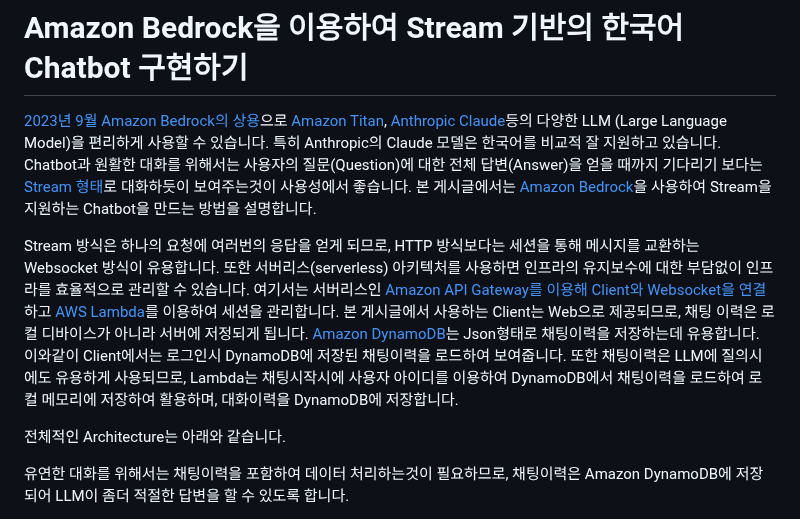
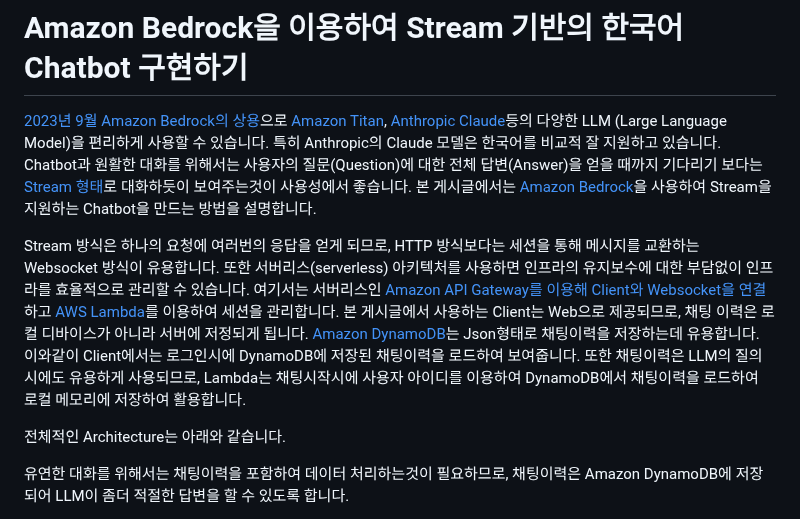
Before and after one commit to kyopark2014/stream-chatbot-for-amazon-bedrock, a Markdown page: README.md, the part around the change. GitHub-like rendering.

```diff
--- a/README.md
+++ b/README.md
@@ -2,7 +2,7 @@
 
 [2023년 9월 Amazon Bedrock의 상용](https://aws.amazon.com/ko/about-aws/whats-new/2023/09/amazon-bedrock-generally-available/)으로 [Amazon Titan](https://aws.amazon.com/ko/bedrock/titan/), [Anthropic Claude](https://aws.amazon.com/ko/bedrock/claude/)등의 다양한 LLM (Large Language Model)을 편리하게 사용할 수 있습니다. 특히 Anthropic의 Claude 모델은 한국어를 비교적 잘 지원하고 있습니다. Chatbot과 원활한 대화를 위해서는 사용자의 질문(Question)에 대한 전체 답변(Answer)을 얻을 때까지 기다리기 보다는 [Stream 형태](https://blog.langchain.dev/streaming-support-in-langchain/)로 대화하듯이 보여주는것이 사용성에서 좋습니다. 본 게시글에서는 [Amazon Bedrock](https://aws.amazon.com/ko/bedrock/)을 사용하여 Stream을 지원하는 Chatbot을 만드는 방법을 설명합니다.
 
-Stream 방식은 하나의 요청에 여러번의 응답을 얻게 되므로, HTTP 방식보다는 세션을 통해 메시지를 교환하는 Websocket 방식이 유용합니다. 또한 서버리스(serverless) 아키텍처를 사용하면 인프라의 유지보수에 대한 부담없이 인프라를 효율적으로 관리할 수 있습니다. 여기서는 서버리스인 [Amazon API Gateway를 이용해 Client와 Websocket을 연결](https://docs.aws.amazon.com/ko_kr/apigateway/latest/developerguide/apigateway-websocket-api-overview.html)하고 [AWS Lambda](https://aws.amazon.com/ko/pm/lambda/?nc1=h_ls)를 이용하여 세션을 관리합니다. 본 게시글에서 사용하는 Client는 Web으로 제공되므로, 채팅 이력은 로컬 디바이스가 아니라 서버에 저정되게 됩니다. [Amazon DynamoDB](https://aws.amazon.com/ko/dynamodb/)는 Json형태로 채팅이력을 저장하는데 유용합니다. 이와같이 Client에서는 로그인시 DynamoDB에 저장된 채팅이력을 로드하여 보여줍니다. 또한 채팅이력은 LLM에 질의시에도 유용하게 사용되므로, Lambda는 채팅시작시에 사용자 아이디를 이용하여 DynamoDB에서 채팅이력을 로드하여 로컬 메모리에 저장하여 활용하며, 대화이력을 DynamoDB에 저장합니다.
+Stream 방식은 하나의 요청에 여러번의 응답을 얻게 되므로, HTTP 방식보다는 세션을 통해 메시지를 교환하는 Websocket 방식이 유용합니다. 또한 서버리스(serverless) 아키텍처를 사용하면 인프라의 유지보수에 대한 부담없이 인프라를 효율적으로 관리할 수 있습니다. 여기서는 서버리스인 [Amazon API Gateway를 이용해 Client와 Websocket을 연결](https://docs.aws.amazon.com/ko_kr/apigateway/latest/developerguide/apigateway-websocket-api-overview.html)하고 [AWS Lambda](https://aws.amazon.com/ko/pm/lambda/?nc1=h_ls)를 이용하여 세션을 관리합니다. 본 게시글에서 사용하는 Client는 Web으로 제공되므로, 채팅 이력은 로컬 디바이스가 아니라 서버에 저정되게 됩니다. [Amazon DynamoDB](https://aws.amazon.com/ko/dynamodb/)는 Json형태로 채팅이력을 저장하는데 유용합니다. 이와같이 Client에서는 로그인시에 DynamoDB에 저장된 채팅이력을 로드하여 보여줍니다. 또한 채팅이력은 LLM의 질의시에도 유용하게 사용되므로, Lambda는 채팅시작시에 사용자 아이디를 이용하여 DynamoDB에서 채팅이력을 로드하여 로컬 메모리에 저장하여 활용합니다.
 
 전체적인 Architecture는 아래와 같습니다.
 
```
